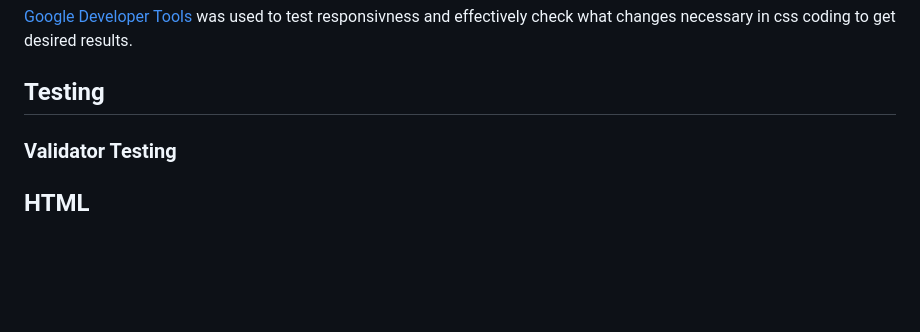
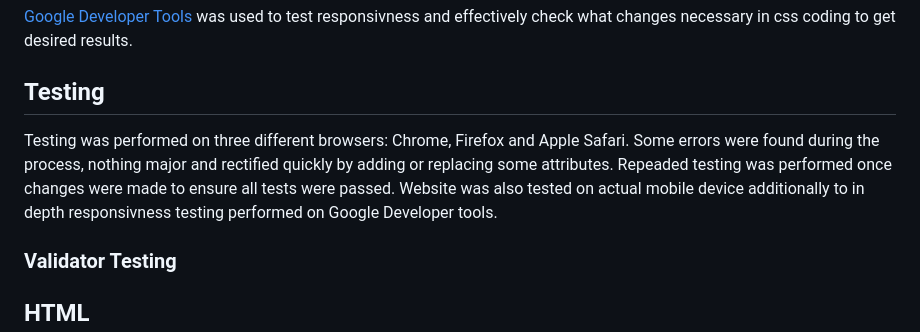
Before and after one commit to lauraz-15/javascript-quiz, a Markdown page: README.md, the part around the change. Drawn GitHub-style; blank space fills up the shorter version.

```diff
--- a/README.md
+++ b/README.md
@@ -94,6 +94,7 @@ The website was built using [Git](https://git-scm.com/) version control to commi
 
 ## Testing
 
+Testing was performed on three different browsers: Chrome, Firefox and Apple Safari. Some errors were found during the process, nothing major and rectified quickly by adding or replacing some attributes. Repeaded testing was performed once changes were made to ensure all tests were passed. Website was also tested on actual mobile device additionally to in depth responsivness testing performed on Google Developer tools.
 
 
 
```
Also changed, not shown: assets/readme_img/testing.png (added), 1 other file.
